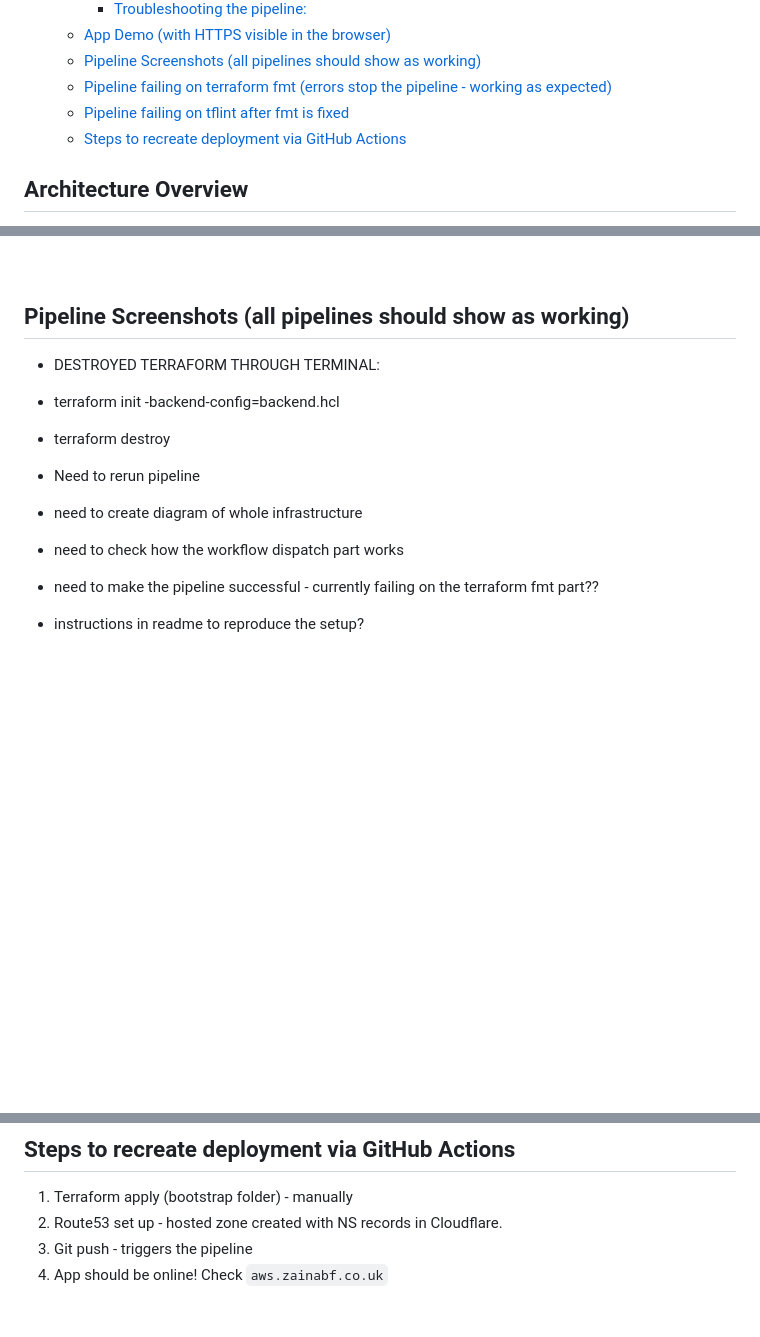
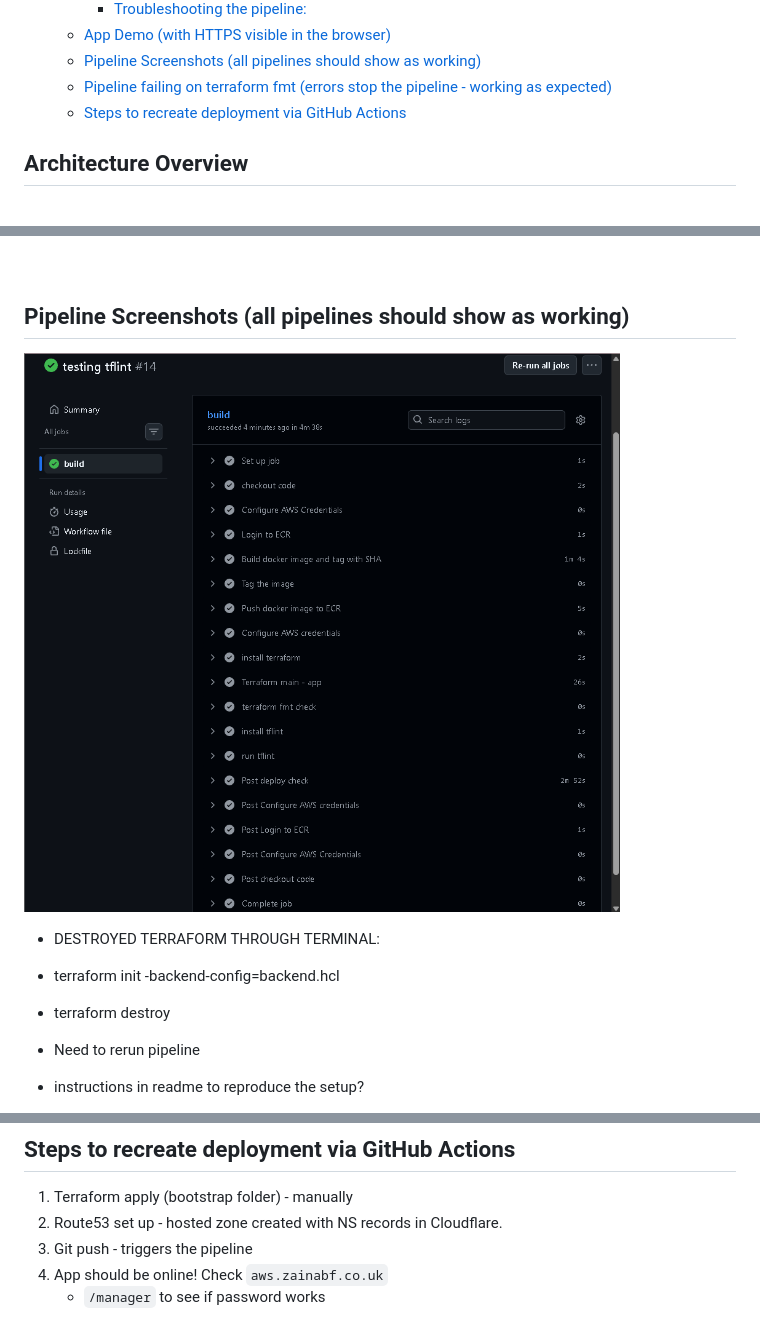
Before and after one commit to zainabx78/ECS-PROJECT, a Markdown page: README.md, 3 parts joined by grey strips. GitHub-like rendering; pictures changed too: Images/pipeline/successfulpipeline.png (added); blank space fills up the shorter version.

Commit message:
testing multiple pipelines

```diff
--- a/README.md
+++ b/README.md
@@ -34,7 +34,6 @@ Build, containerise and deploy an application using docker, terraform and ECS, w
   - [App Demo (with HTTPS visible in the browser)](#app-demo-with-https-visible-in-the-browser)
   - [Pipeline Screenshots (all pipelines should show as working)](#pipeline-screenshots-all-pipelines-should-show-as-working)
   - [Pipeline failing on terraform fmt  (errors stop the pipeline - working as expected)](#pipeline-failing-on-terraform-fmt--errors-stop-the-pipeline---working-as-expected)
-  - [Pipeline failing on tflint after fmt is fixed](#pipeline-failing-on-tflint-after-fmt-is-fixed)
   - [Steps to recreate deployment via GitHub Actions](#steps-to-recreate-deployment-via-github-actions)
 
 
@@ -994,15 +993,14 @@ permissions:
 
 ## Pipeline Screenshots (all pipelines should show as working)
 
+![alt text](Images/pipeline/successfulpipeline.png)
+
 
 - DESTROYED TERRAFORM THROUGH TERMINAL:
 - terraform init -backend-config=backend.hcl
 - terraform destroy
 - Need to rerun pipeline
 
-- need to create diagram of whole infrastructure
-- need to check how the workflow dispatch part works
-- need to make the pipeline successful - currently failing on the terraform fmt part??
 - instructions in readme to reproduce the setup?
 - update terraform readme since i changed a lot of things and it needs updated repoduce setup part  (the image tag variable i added won't be in the terraform env its github sha so need to work out how to run just terraform with that)
 
@@ -1034,3 +1026,4 @@ permissions:
 2. Route53 set up - hosted zone created with NS records in Cloudflare.
 3. Git push - triggers the pipeline
 4. App should be online! Check `aws.zainabf.co.uk`
+   - `/manager` to see if password works
```
Also changed, not shown: other parts of README.md (+0 -6 lines), 6 other files.
